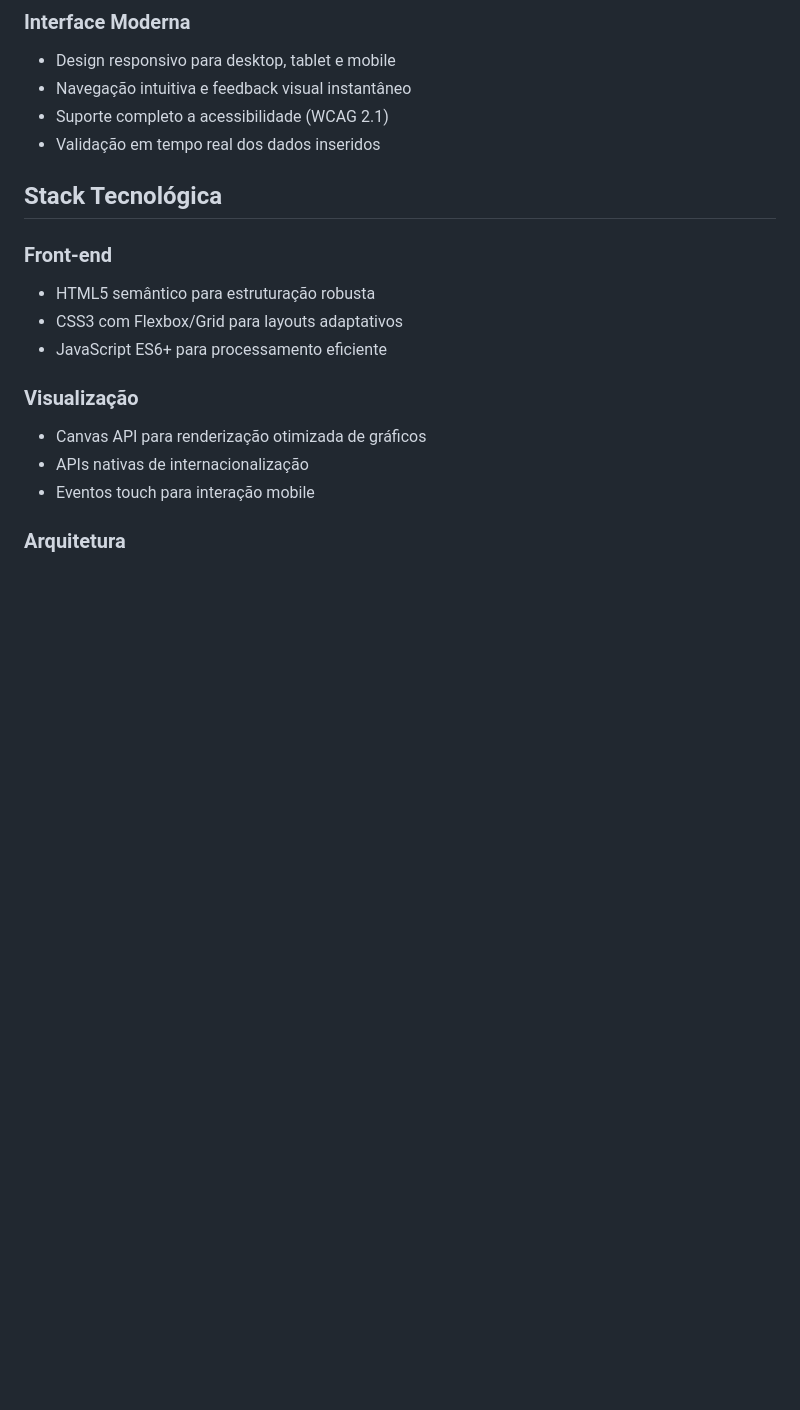
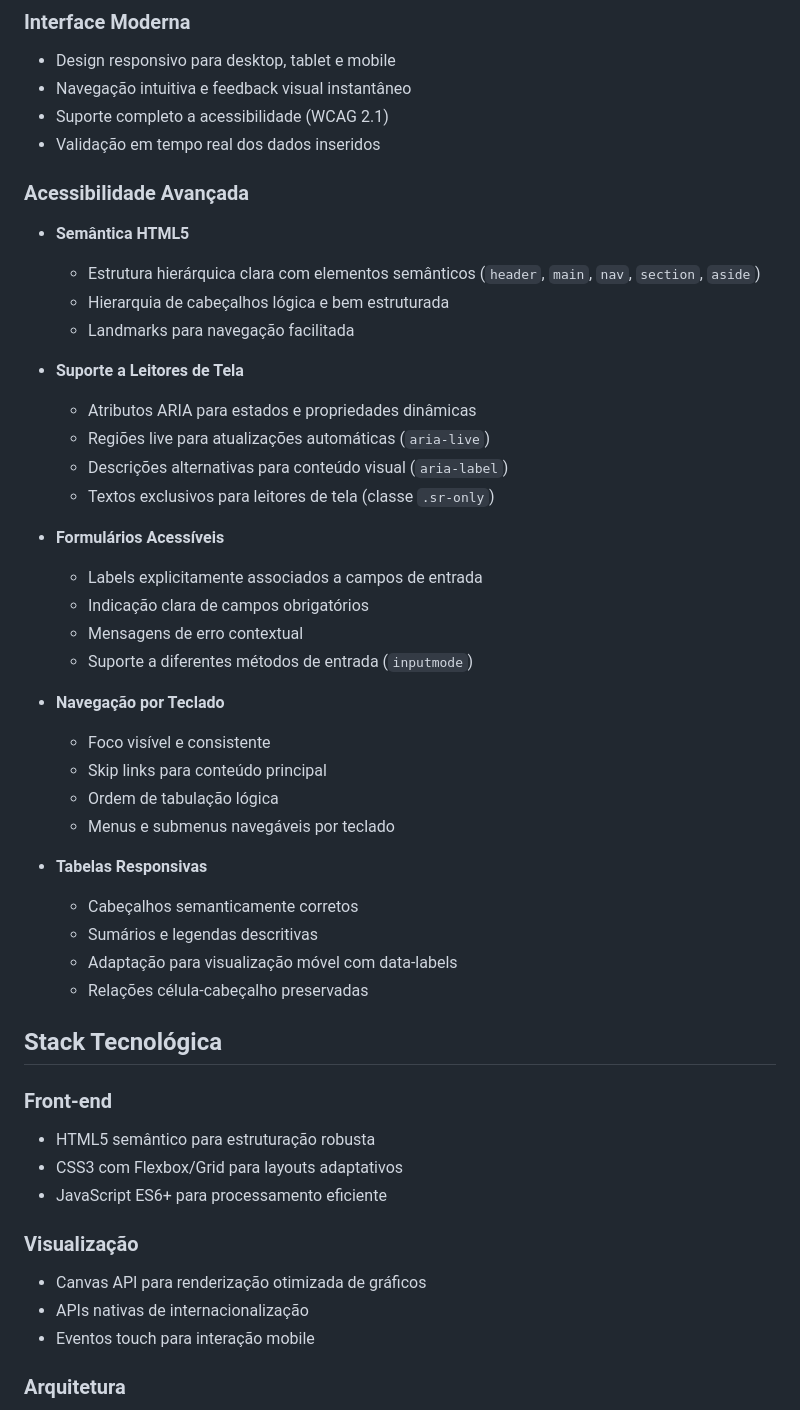
Before and after one commit to ecstasyvies/yviestimentos, a Markdown page: README.md, the part around one of its changes. Rendered like a GitHub page; blank space fills up the shorter version.

Commit message:
docs(readme): adiciona seção detalhada sobre recursos de acessibilidade

```diff
--- a/README.md
+++ b/README.md
@@ -38,6 +37,36 @@ O Yviestimentos é uma ferramenta web especializada em análise de investimentos
 - Navegação intuitiva e feedback visual instantâneo
 - Suporte completo a acessibilidade (WCAG 2.1)
 - Validação em tempo real dos dados inseridos
+
+### Acessibilidade Avançada
+- **Semântica HTML5**
+  - Estrutura hierárquica clara com elementos semânticos (`header`, `main`, `nav`, `section`, `aside`)
+  - Hierarquia de cabeçalhos lógica e bem estruturada
+  - Landmarks para navegação facilitada
+
+- **Suporte a Leitores de Tela**
+  - Atributos ARIA para estados e propriedades dinâmicas
+  - Regiões live para atualizações automáticas (`aria-live`)
+  - Descrições alternativas para conteúdo visual (`aria-label`)
+  - Textos exclusivos para leitores de tela (classe `.sr-only`)
+
+- **Formulários Acessíveis**
+  - Labels explicitamente associados a campos de entrada
+  - Indicação clara de campos obrigatórios
+  - Mensagens de erro contextual
+  - Suporte a diferentes métodos de entrada (`inputmode`)
+
+- **Navegação por Teclado**
+  - Foco visível e consistente
+  - Skip links para conteúdo principal
+  - Ordem de tabulação lógica
+  - Menus e submenus navegáveis por teclado
+
+- **Tabelas Responsivas**
+  - Cabeçalhos semanticamente corretos
+  - Sumários e legendas descritivas
+  - Adaptação para visualização móvel com data-labels
+  - Relações célula-cabeçalho preservadas
 
 ## Stack Tecnológica
 
```
Also changed, not shown: other parts of README.md (+0 -1 lines).
